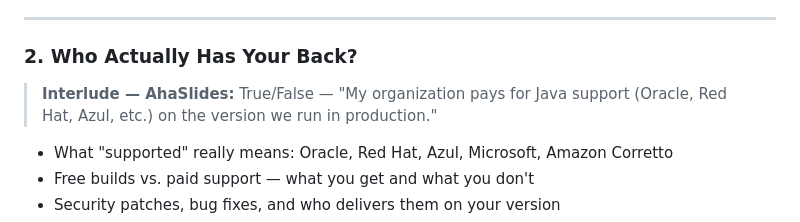
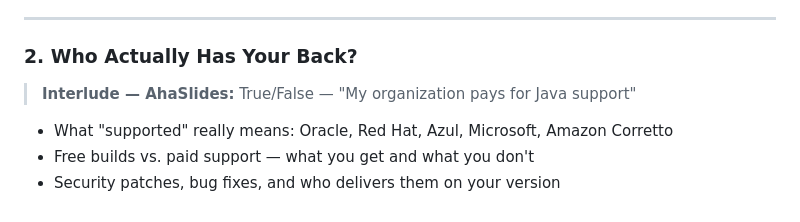
Before and after one commit to smijran/presentations, a Markdown page: if-it-aint-broke/README.md, the part around the change. Rendered like a GitHub page.

```diff
--- a/if-it-aint-broke/README.md
+++ b/if-it-aint-broke/README.md
@@ -37,7 +37,7 @@ The case is simple: staying on an old Java version isn't caution. It's a tax.
 
 ### 2. Who Actually Has Your Back?
 
-> **Interlude — AhaSlides:** True/False — "My organization pays for Java support (Oracle, Red Hat, Azul, etc.) on the version we run in production."
+> **Interlude — AhaSlides:** True/False — "My organization pays for Java support"
 
 - What "supported" really means: Oracle, Red Hat, Azul, Microsoft, Amazon Corretto
 - Free builds vs. paid support — what you get and what you don't
```
Also changed, not shown: if-it-aint-broke/slides/slides.md (+1 -1 lines).
